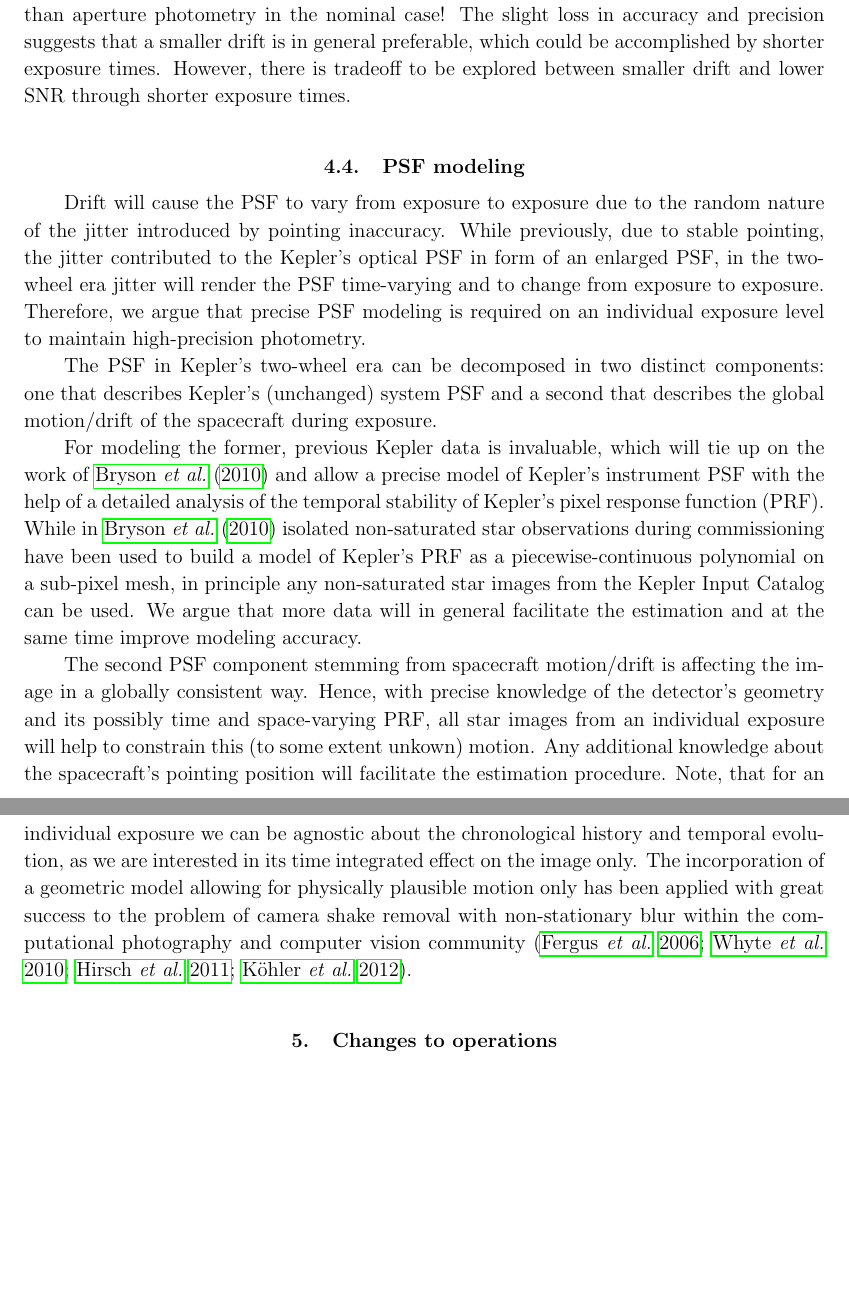
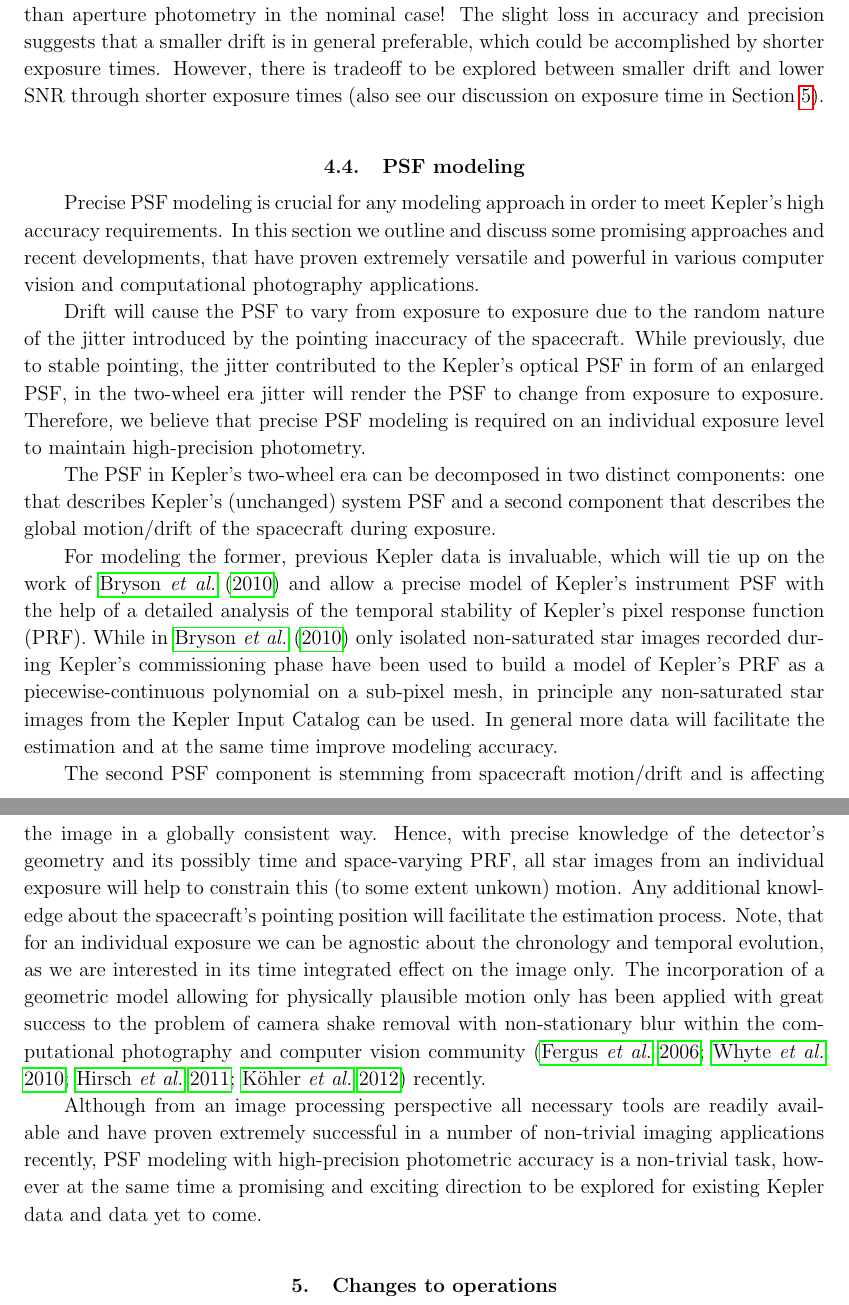
Before and after one commit to davidwhogg/SaveKepler, a LaTeX paper (whitepaper/sk.tex): two parts of pages 13 and 14 of 24, joined at a grey line, cut so that both start at the same text, the shorter picture padded with empty space. Compiled offline with pdfLaTeX.

Commit message:
Finished editing on PSF modeling section.

```diff
--- a/whitepaper/sk.tex
+++ b/whitepaper/sk.tex
@@ -717,49 +717,64 @@ aperture photometry in the nominal case! The slight loss in accuracy
 and precision suggests that a smaller drift is in general preferable,
 which could be accomplished by shorter exposure times. However, there
 is tradeoff to be explored between smaller drift and lower SNR through
-shorter exposure times.
+shorter exposure times (also see our discussion on exposure time in
+Section \ref{sec:operations}).
 
 
 \subsection{PSF modeling}\label{sec:psf}
 
+Precise PSF modeling is crucial for any modeling approach in order to
+meet Kepler's high accuracy requirements. In this section we outline
+and discuss some promising approaches and recent developments, that
+have proven extremely versatile and powerful in various computer
+vision and computational photography applications.
+
 Drift will cause the PSF to vary from exposure to exposure due to the
-random nature of the jitter introduced by pointing inaccuracy. While
-previously, due to stable pointing, the jitter contributed to the
-Kepler's optical PSF in form of an enlarged PSF, in the two-wheel era
-jitter will render the PSF time-varying and to change from exposure to
-exposure. Therefore, we argue that precise PSF modeling is required on
-an individual exposure level to maintain high-precision photometry.
+random nature of the jitter introduced by the pointing inaccuracy of
+the spacecraft. While previously, due to stable pointing, the jitter
+contributed to the Kepler's optical PSF in form of an enlarged PSF, in
+the two-wheel era jitter will render the PSF to change from exposure
+to exposure. Therefore, we believe that precise PSF modeling is required
+on an individual exposure level to maintain high-precision photometry.
 
 The PSF in Kepler's two-wheel era can be decomposed in two distinct
 components: one that describes Kepler's (unchanged) system PSF and a
-second that describes the global motion/drift of the spacecraft during
-exposure.
+second component that describes the global motion/drift of the
+spacecraft during exposure.
 
 For modeling the former, previous Kepler data is invaluable, which
 will tie up on the work of \cite{bryson2010} and allow a precise model
 of Kepler's instrument PSF with the help of a detailed analysis of the
 temporal stability of Kepler's pixel response function (PRF). While in
-\cite{bryson2010} isolated non-saturated star observations during
-commissioning have been used to build a model of Kepler's PRF as a
-piecewise-continuous polynomial on a sub-pixel mesh, in principle any
-non-saturated star images from the Kepler Input Catalog can be
-used. We argue that more data will in general facilitate the
+\cite{bryson2010} only isolated non-saturated star images recorded
+during Kepler's commissioning phase have been used to build a model of
+Kepler's PRF as a piecewise-continuous polynomial on a sub-pixel mesh,
+in principle any non-saturated star images from the Kepler Input
+Catalog can be used. In general more data will facilitate the
 estimation and at the same time improve modeling accuracy.
 
-The second PSF component stemming from spacecraft motion/drift is
-affecting the image in a globally consistent way. Hence, with precise
-knowledge of the detector's geometry and its possibly time and
+The second PSF component is stemming from spacecraft motion/drift and
+is affecting the image in a globally consistent way. Hence, with
+precise knowledge of the detector's geometry and its possibly time and
 space-varying PRF, all star images from an individual exposure will
 help to constrain this (to some extent unkown) motion. Any additional
 knowledge about the spacecraft's pointing position will facilitate the
-estimation procedure. Note, that for an individual exposure we can be
-agnostic about the chronological history and temporal evolution, as we
-are interested in its time integrated effect on the image only. The
+estimation process. Note, that for an individual exposure we can be
+agnostic about the chronology and temporal evolution, as we are
+interested in its time integrated effect on the image only. The
 incorporation of a geometric model allowing for physically plausible
 motion only has been applied with great success to the problem of
 camera shake removal with non-stationary blur within the computational
 photography and computer vision community
-(\citealt{fergus2006,whyte2010,hirsch2011,koehler2012}).
+(\citealt{fergus2006,whyte2010,hirsch2011,koehler2012})
+recently.
+
+Although from an image processing perspective all necessary tools are
+readily available and have proven extremely successful in a number of
+non-trivial imaging applications recently, PSF modeling with
+high-precision photometric accuracy is a non-trivial task, however at the
+same time a promising and exciting direction to be explored for
+existing Kepler data and data yet to come.
 
 
 % For PSF modeling we explore two alternative, yet complimentary
```
